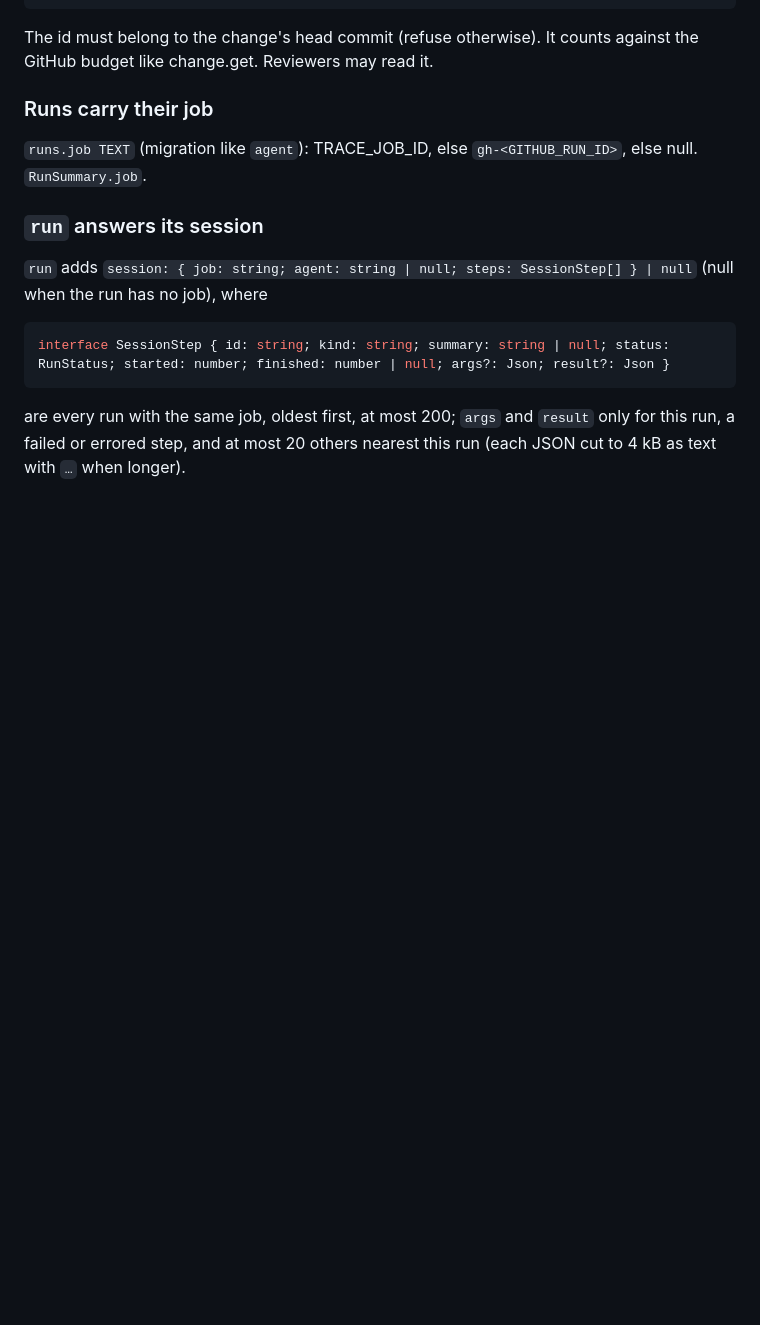
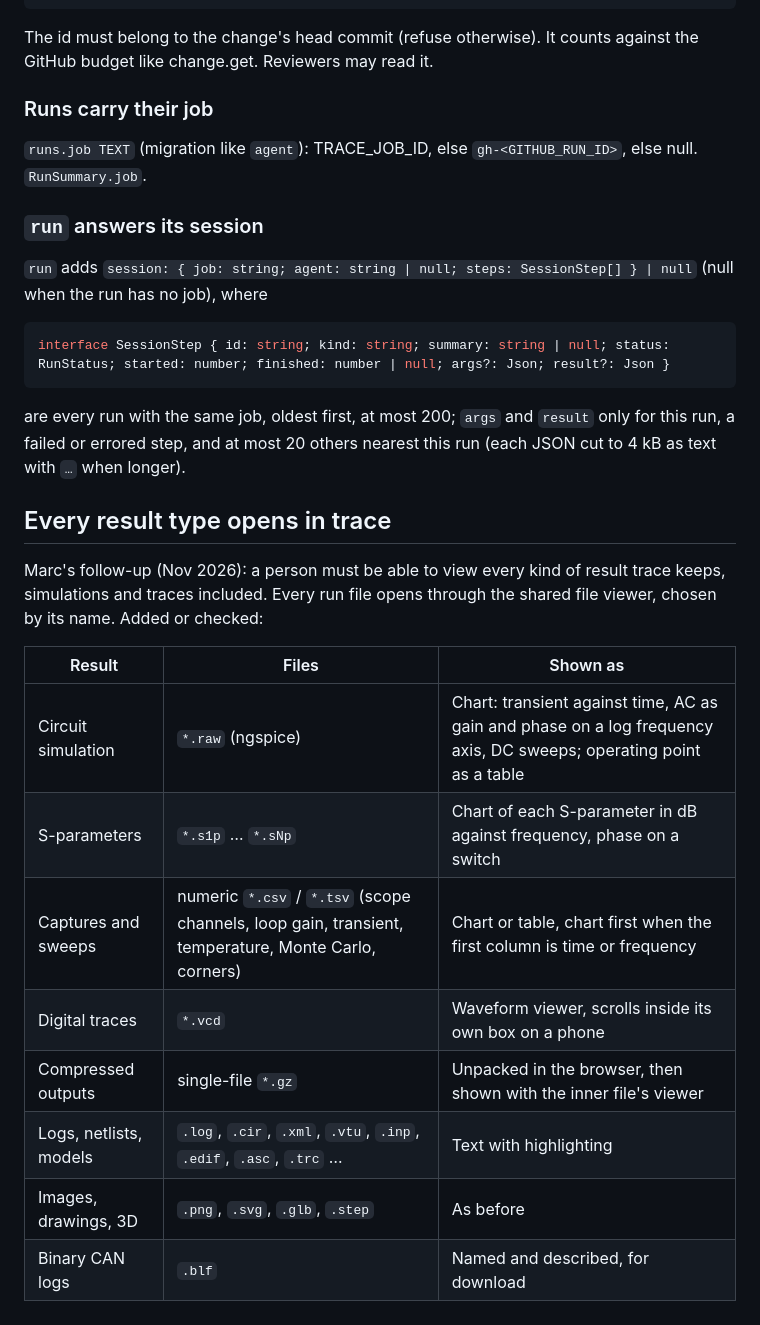
Before and after one commit to mteichtahl/trace, a Markdown page: docs/ui/phone-results.md, the part around the change. Drawn GitHub-style; blank space fills up the shorter version.

Commit message:
docs: every result type opens in trace
Co-Authored-By: Claude Opus 5.5 <noreply@anthropic.com>
Claude-Session: https://claude.ai/code/session_014dZPhZ8MmujSkvDRMtSkTP

````diff
--- a/docs/ui/phone-results.md
+++ b/docs/ui/phone-results.md
@@ -54,3 +54,19 @@ interface SessionStep { id: string; kind: string; summary: string | null; status
 ```
 are every run with the same job, oldest first, at most 200; `args` and `result` only for this run, a failed or errored
 step, and at most 20 others nearest this run (each JSON cut to 4 kB as text with `…` when longer).
+
+## Every result type opens in trace
+
+Marc's follow-up (Nov 2026): a person must be able to view every kind of result trace keeps, simulations and traces
+included. Every run file opens through the shared file viewer, chosen by its name. Added or checked:
+
+| Result | Files | Shown as |
+| --- | --- | --- |
+| Circuit simulation | `*.raw` (ngspice) | Chart: transient against time, AC as gain and phase on a log frequency axis, DC sweeps; operating point as a table |
+| S-parameters | `*.s1p` … `*.sNp` | Chart of each S-parameter in dB against frequency, phase on a switch |
+| Captures and sweeps | numeric `*.csv` / `*.tsv` (scope channels, loop gain, transient, temperature, Monte Carlo, corners) | Chart or table, chart first when the first column is time or frequency |
+| Digital traces | `*.vcd` | Waveform viewer, scrolls inside its own box on a phone |
+| Compressed outputs | single-file `*.gz` | Unpacked in the browser, then shown with the inner file's viewer |
+| Logs, netlists, models | `.log`, `.cir`, `.xml`, `.vtu`, `.inp`, `.edif`, `.asc`, `.trc` … | Text with highlighting |
+| Images, drawings, 3D | `.png`, `.svg`, `.glb`, `.step` | As before |
+| Binary CAN logs | `.blf` | Named and described, for download |
````
